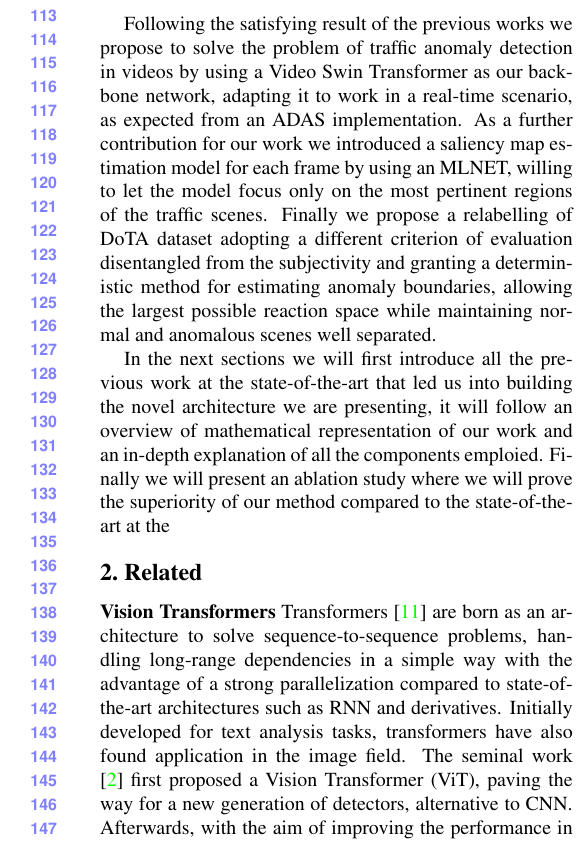
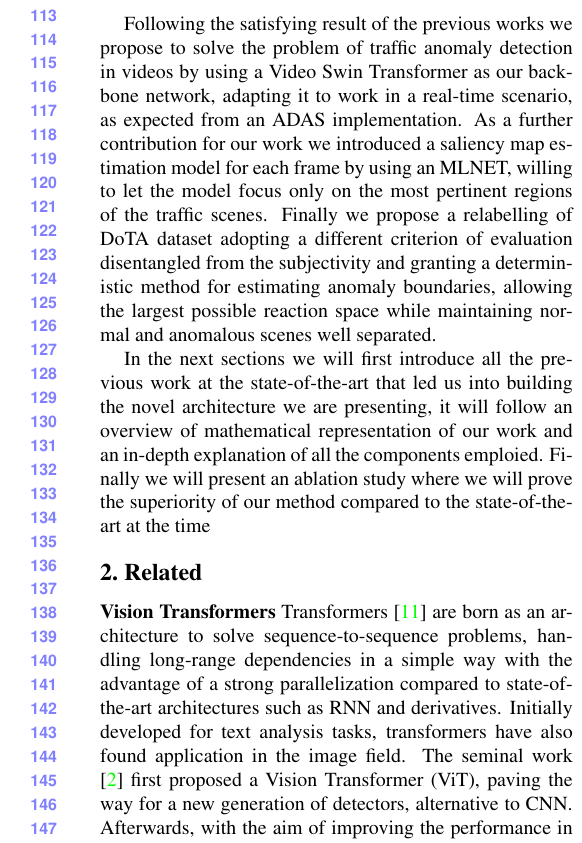
Before and after one commit to hachreak/paper10, a LaTeX paper (paper.tex, which reads intro.tex): part of one column of page 2 of 4, cut so that both start at the same text. Compiled offline with pdfLaTeX.

Commit message:
Update on Overleaf.

```diff
--- a/intro.tex
+++ b/intro.tex
@@ -40,4 +40,4 @@ As a further contribution for our work we introduced a saliency map estimation m
 Finally we propose a relabelling of DoTA dataset adopting a different criterion of evaluation disentangled from the subjectivity and granting a deterministic method for estimating anomaly boundaries, allowing the largest possible reaction space while maintaining normal and anomalous scenes well separated.
 
 In the next sections we will first introduce all the previous work at the state-of-the-art that led us into building the novel architecture we are presenting, it will follow an overview of mathematical representation of our work and an in-depth explanation of all the components emploied.
-Finally we will present an ablation study where we will prove the superiority of our method compared to the state-of-the-art at the
+Finally we will present an ablation study where we will prove the superiority of our method compared to the state-of-the-art at the time
```
